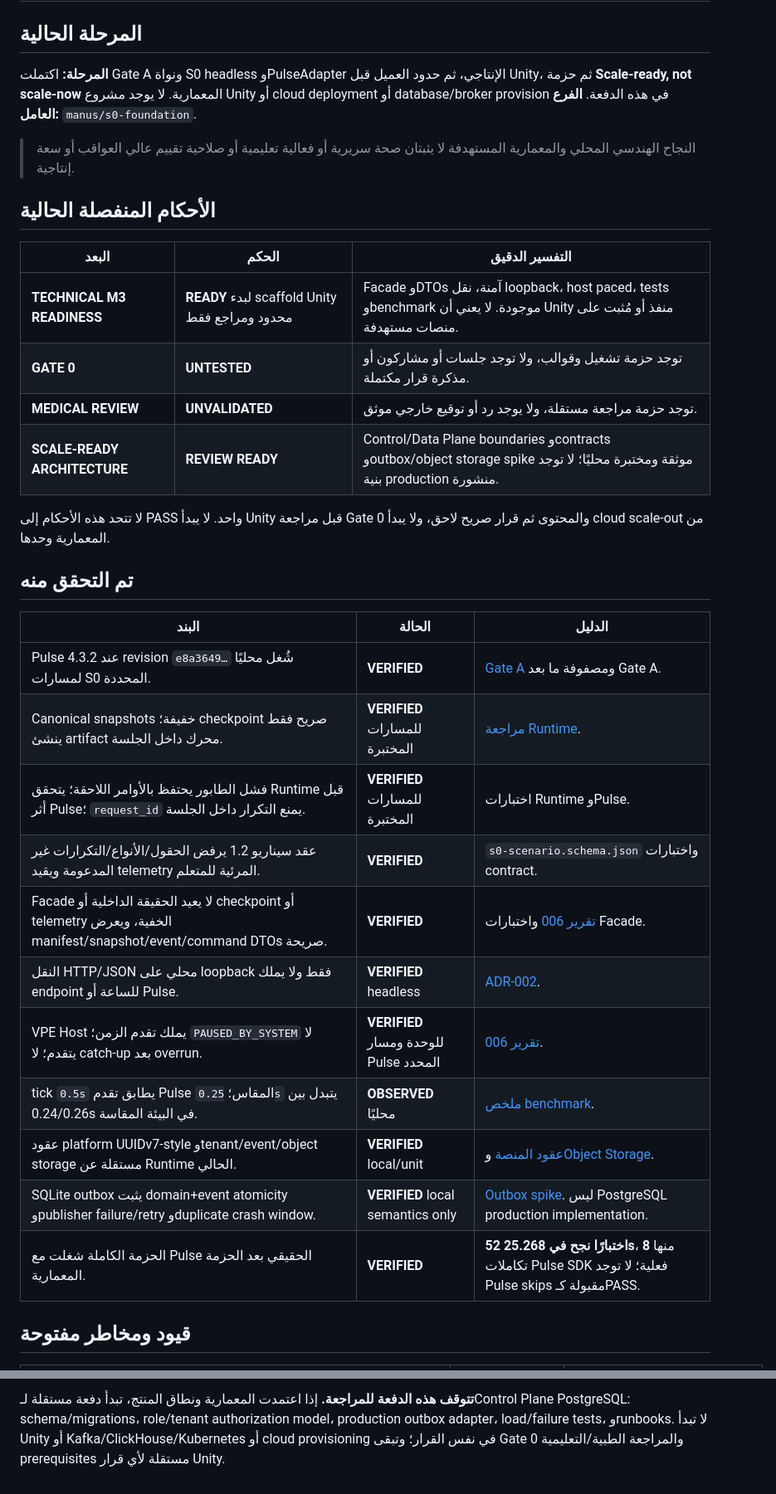
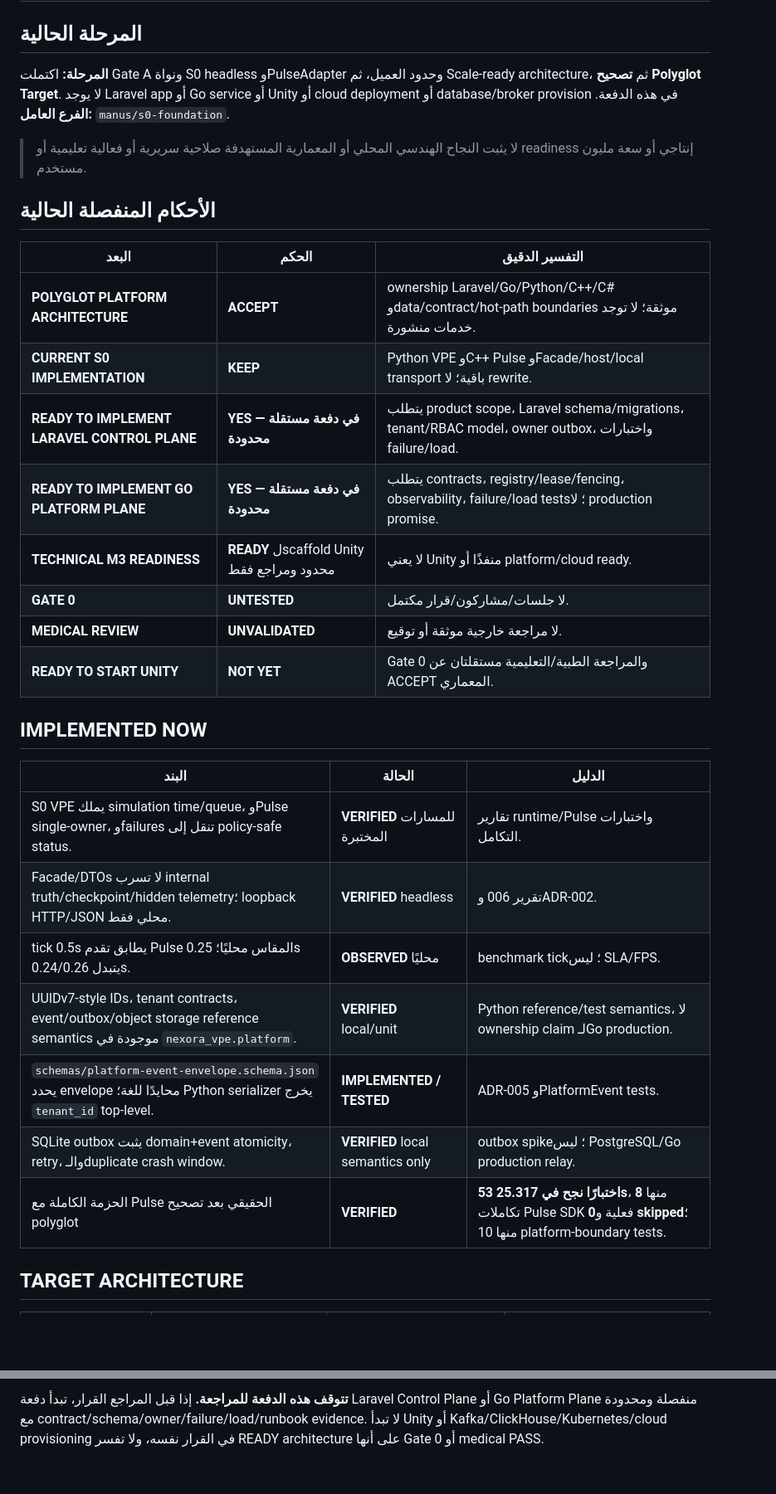
Before and after one commit to mohammedtaha-ai/noxora_test, a Markdown page: docs/status/CURRENT_STATUS.md, 2 parts joined by grey strips. Shown at 83% size. GitHub-like rendering; blank space fills up the shorter version.

```diff
--- a/docs/status/CURRENT_STATUS.md
+++ b/docs/status/CURRENT_STATUS.md
@@ -2,37 +2,35 @@
 
 ## المرحلة الحالية
 
-**المرحلة:** اكتملت Gate A ونواة S0 headless وPulseAdapter الإنتاجي، ثم حدود العميل قبل Unity، ثم حزمة **Scale-ready, not scale-now** المعمارية. لا يوجد مشروع Unity أو cloud deployment أو database/broker provision في هذه الدفعة.
+**المرحلة:** اكتملت Gate A ونواة S0 headless وPulseAdapter وحدود العميل، ثم Scale-ready architecture، ثم **تصحيح Polyglot Target**. لا يوجد Laravel app أو Go service أو Unity أو cloud deployment أو database/broker provision في هذه الدفعة.
 **الفرع العامل:** `manus/s0-foundation`.
 
-> النجاح الهندسي المحلي والمعمارية المستهدفة لا يثبتان صحة سريرية أو فعالية تعليمية أو صلاحية تقييم عالي العواقب أو سعة إنتاجية.
+> لا يثبت النجاح الهندسي المحلي أو المعمارية المستهدفة صلاحية سريرية أو فعالية تعليمية أو readiness إنتاجي أو سعة مليون مستخدم.
 
 ## الأحكام المنفصلة الحالية
 
 | البعد | الحكم | التفسير الدقيق |
 |---|---|---|
-| **TECHNICAL M3 READINESS** | **READY** لبدء scaffold Unity محدود ومراجع فقط | Facade وDTOs آمنة، نقل loopback، host paced، tests وbenchmark موجودة. لا يعني أن Unity منفذ أو مُثبت على منصات مستهدفة. |
-| **GATE 0** | **UNTESTED** | توجد حزمة تشغيل وقوالب، ولا توجد جلسات أو مشاركون أو مذكرة قرار مكتملة. |
-| **MEDICAL REVIEW** | **UNVALIDATED** | توجد حزمة مراجعة مستقلة، ولا يوجد رد أو توقيع خارجي موثق. |
-| **SCALE-READY ARCHITECTURE** | **REVIEW READY** | Control/Data Plane boundaries وcontracts وoutbox/object storage spike موثقة ومختبرة محليًا؛ لا توجد بنية production منشورة. |
+| **POLYGLOT PLATFORM ARCHITECTURE** | **ACCEPT** | ownership Laravel/Go/Python/C++/C# وdata/contract/hot-path boundaries موثقة؛ لا توجد خدمات منشورة. |
+| **CURRENT S0 IMPLEMENTATION** | **KEEP** | Python VPE وC++ Pulse وFacade/host/local transport باقية؛ لا rewrite. |
+| **READY TO IMPLEMENT LARAVEL CONTROL PLANE** | **YES — في دفعة مستقلة محدودة** | يتطلب product scope، Laravel schema/migrations، tenant/RBAC model، owner outbox، واختبارات failure/load. |
+| **READY TO IMPLEMENT GO PLATFORM PLANE** | **YES — في دفعة مستقلة محدودة** | يتطلب contracts، registry/lease/fencing، observability، failure/load tests؛ لا production promise. |
+| **TECHNICAL M3 READINESS** | **READY** لscaffold Unity محدود ومراجع فقط | لا يعني Unity منفذًا أو platform/cloud ready. |
+| **GATE 0** | **UNTESTED** | لا جلسات/مشاركون/قرار مكتمل. |
+| **MEDICAL REVIEW** | **UNVALIDATED** | لا مراجعة خارجية موثقة أو توقيع. |
+| **READY TO START UNITY** | **NOT YET** | Gate 0 والمراجعة الطبية/التعليمية مستقلتان عن ACCEPT المعماري. |
 
-لا تتحد هذه الأحكام إلى PASS واحد. لا يبدأ Unity قبل مراجعة Gate 0 والمحتوى ثم قرار صريح لاحق، ولا يبدأ cloud scale-out من المعمارية وحدها.
-
-## تم التحقق منه
+## IMPLEMENTED NOW
 
 | البند | الحالة | الدليل |
 |---|---|---|
-| Pulse 4.3.2 عند revision `e8a3649…` شُغل محليًا لمسارات S0 المحددة. | **VERIFIED** | [Gate A](../reports/002-pulse-gate-a.md) ومصفوفة ما بعد Gate A. |
-| Canonical snapshots خفيفة؛ checkpoint صريح فقط ينشئ artifact محرك داخل الجلسة. | **VERIFIED** للمسارات المختبرة | [مراجعة Runtime](../reports/005-pre-m3-runtime-hardening-review.md). |
-| فشل الطابور يحتفظ بالأوامر اللاحقة؛ يتحقق Runtime قبل أثر Pulse؛ `request_id` يمنع التكرار داخل الجلسة. | **VERIFIED** للمسارات المختبرة | اختبارات Runtime وPulse. |
-| عقد سيناريو 1.2 يرفض الحقول/الأنواع/التكرارات غير المدعومة ويقيد telemetry المرئية للمتعلم. | **VERIFIED** | `s0-scenario.schema.json` واختبارات contract. |
-| Facade لا يعيد الحقيقة الداخلية أو checkpoint أو telemetry الخفية، ويعرض manifest/snapshot/event/command DTOs صريحة. | **VERIFIED** | [تقرير 006](../reports/006-pre-unity-client-boundary-review.md) واختبارات Facade. |
-| النقل HTTP/JSON محلي على loopback فقط ولا يملك endpoint للساعة أو Pulse. | **VERIFIED** headless | [ADR-002](../decisions/ADR-002-local-client-facade-transport.md). |
-| VPE Host يملك تقدم الزمن؛ `PAUSED_BY_SYSTEM` لا يتقدم؛ لا catch-up بعد overrun. | **VERIFIED** للوحدة ومسار Pulse المحدد | [تقرير 006](../reports/006-pre-unity-client-boundary-review.md). |
-| tick `0.5s` يطابق تقدم Pulse المقاس؛ `0.25s` يتبدل بين 0.24/0.26s في البيئة المقاسة. | **OBSERVED** محليًا | [ملخص benchmark](../../artifacts/benchmarks/pre_unity_client_boundary_tick_policy/pulse_tick_summary.json). |
-| عقود platform UUIDv7-style وtenant/event/object storage مستقلة عن Runtime الحالي. | **VERIFIED** local/unit | [عقود المنصة](../contracts/platform-event-envelope-v0.1.md) و[Object Storage](../contracts/object-storage-contract-v0.1.md). |
-| SQLite outbox يثبت domain+event atomicity وpublisher failure/retry وduplicate crash window. | **VERIFIED** local semantics only | [Outbox spike](../validation/transactional-outbox-sqlite-spike.md). ليس PostgreSQL production implementation. |
-| الحزمة الكاملة شغلت مع Pulse الحقيقي بعد الحزمة المعمارية. | **VERIFIED** | **52 اختبارًا نجح في 25.268s**، منها **8** تكاملات Pulse SDK فعلية؛ لا توجد Pulse skips مقبولة كـPASS. |
+| S0 VPE يملك simulation time/queue، وPulse single-owner، وfailures تنقل إلى policy-safe status. | **VERIFIED** للمسارات المختبرة | تقارير runtime/Pulse واختبارات التكامل. |
+| Facade/DTOs لا تسرب internal truth/checkpoint/hidden telemetry؛ loopback HTTP/JSON محلي فقط. | **VERIFIED** headless | تقرير 006 وADR-002. |
+| tick 0.5s يطابق تقدم Pulse المقاس محليًا؛ 0.25s يتبدل 0.24/0.26s. | **OBSERVED** محليًا | benchmark tick؛ ليس SLA/FPS. |
+| UUIDv7-style IDs، tenant contracts، event/outbox/object storage reference semantics موجودة في `nexora_vpe.platform`. | **VERIFIED** local/unit | Python reference/test semantics، لا ownership claim لـGo production. |
+| `schemas/platform-event-envelope.schema.json` يحدد envelope محايدًا للغة؛ Python serializer يخرج `tenant_id` top-level. | **IMPLEMENTED / TESTED** | ADR-005 وPlatformEvent tests. |
+| SQLite outbox يثبت domain+event atomicity، retry، والـduplicate crash window. | **VERIFIED** local semantics only | outbox spike؛ ليس PostgreSQL/Go production relay. |
+| الحزمة الكاملة مع Pulse الحقيقي بعد تصحيح polyglot | **VERIFIED** | **53 اختبارًا نجح في 25.317s**، منها **8** تكاملات Pulse SDK فعلية و**0 skipped**؛ منها 10 platform-boundary tests. |
 
-## قيود ومخاطر مفتوحة
+## TARGET ARCHITECTURE
 
@@ -73,2 +91,2 @@
 
-**تتوقف هذه الدفعة للمراجعة.** إذا اعتمدت المعمارية ونطاق المنتج، تبدأ دفعة مستقلة لـControl Plane PostgreSQL: schema/migrations، role/tenant authorization model، production outbox adapter، load/failure tests، وrunbooks. لا تبدأ Unity أو Kafka/ClickHouse/Kubernetes أو cloud provisioning في نفس القرار؛ وتبقى Gate 0 والمراجعة الطبية/التعليمية prerequisites مستقلة لأي قرار Unity.
+**تتوقف هذه الدفعة للمراجعة.** إذا قبل المراجع القرار، تبدأ دفعة Laravel Control Plane أو Go Platform Plane منفصلة ومحدودة مع contract/schema/owner/failure/load/runbook evidence. لا تبدأ Unity أو Kafka/ClickHouse/Kubernetes/cloud provisioning في القرار نفسه، ولا تفسر READY architecture على أنها Gate 0 أو medical PASS.
```
Also changed, not shown: other parts of docs/status/CURRENT_STATUS.md (+47 -27 lines), docs/reports/007-scale-architecture-review.md (+136 -111 lines).
